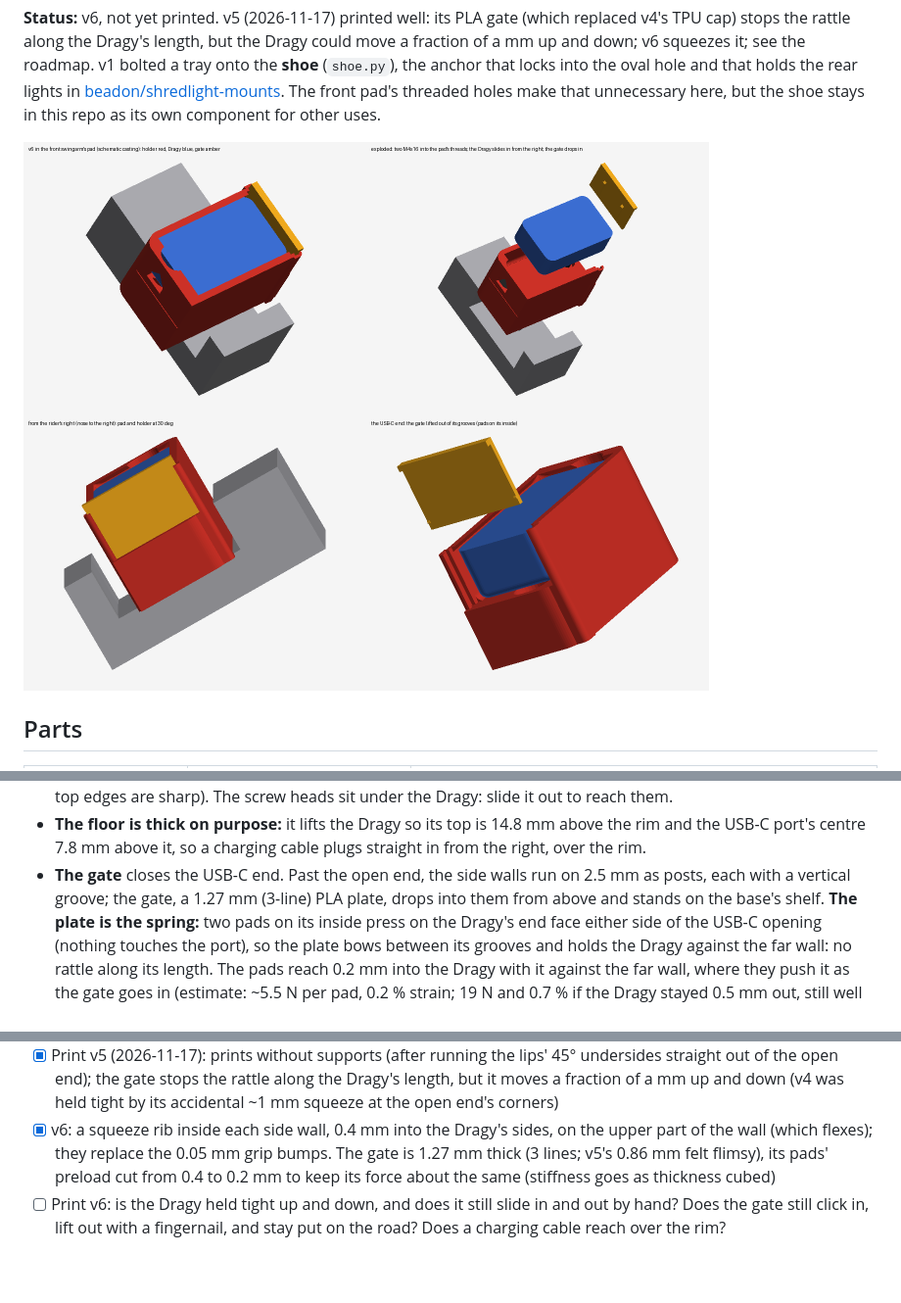
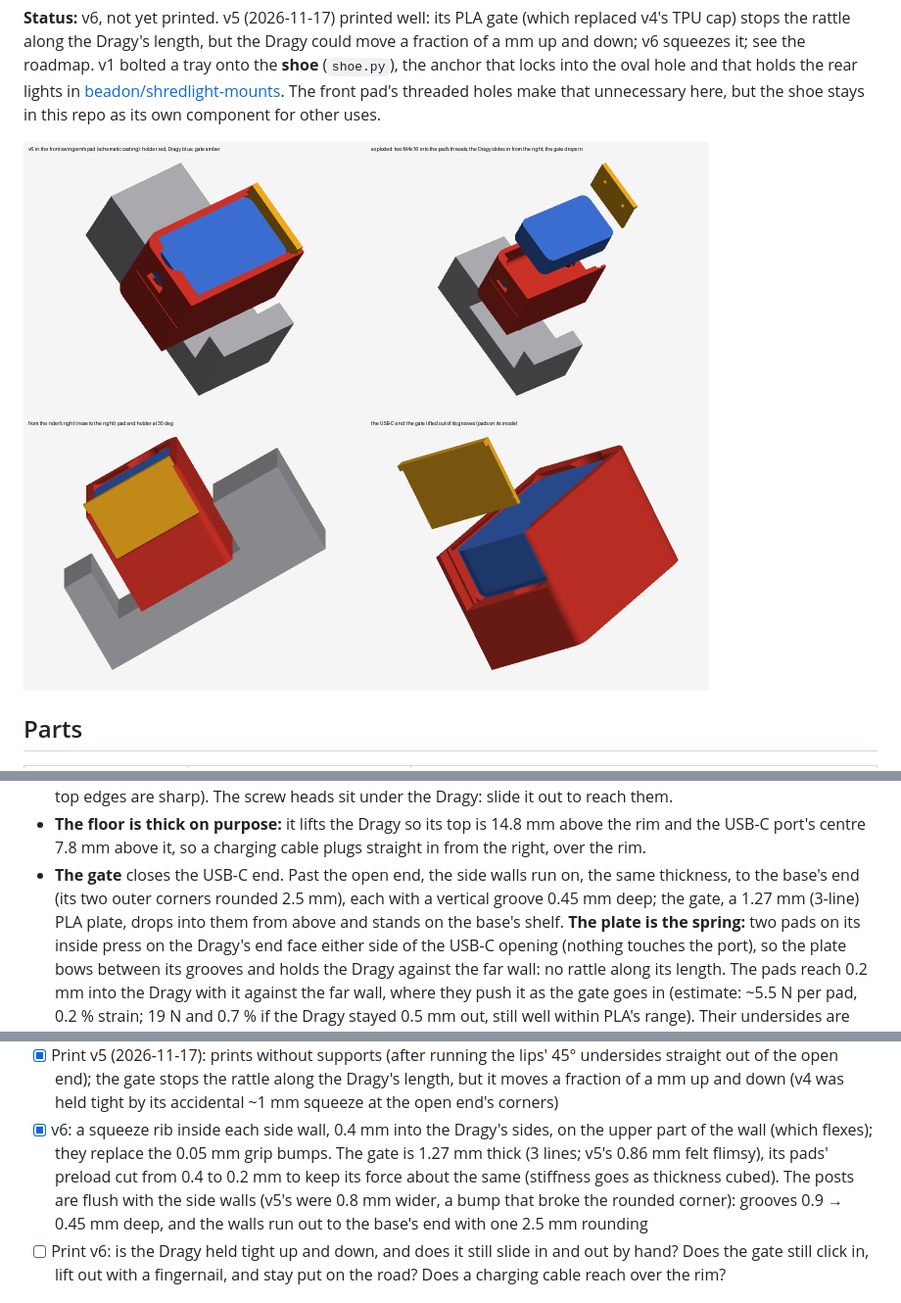
Before and after one commit to beadon/dragy-mount-radium-mach1s, a Markdown page: README.md, 3 parts joined by grey strips. Shown at 98% size. GitHub-like rendering; pictures changed too: docs/render.png; blank space fills up the shorter version.

```diff
--- a/README.md
+++ b/README.md
@@ -47,8 +47,8 @@ See [PRINT_SETTINGS.md](PRINT_SETTINGS.md) for the slicer profile.
   screw heads sit under the Dragy: slide it out to reach them.
 - **The floor is thick on purpose:** it lifts the Dragy so its top is 14.8 mm above the rim and the
   USB-C port's centre 7.8 mm above it, so a charging cable plugs straight in from the right, over the rim.
-- **The gate** closes the USB-C end. Past the open end, the side walls run on 2.5 mm as posts, each
-  with a vertical groove; the gate, a 1.27 mm (3-line) PLA plate, drops into them from above and stands
+- **The gate** closes the USB-C end. Past the open end, the side walls run on, the same thickness, to the
+  base's end (its two outer corners rounded 2.5 mm), each with a vertical groove 0.45 mm deep; the gate, a 1.27 mm (3-line) PLA plate, drops into them from above and stands
   on the base's shelf. **The plate is the spring:** two pads on its inside press on the Dragy's end face
   either side of the USB-C opening (nothing touches the port), so the plate bows between its grooves and
   holds the Dragy against the far wall: no rattle along its length. The pads reach 0.2 mm into the Dragy
@@ -116,7 +116,9 @@ shoe not dropping into the hole or not locking, a pinched mesh).
   held tight by its accidental ~1 mm squeeze at the open end's corners)
 - [x] v6: a squeeze rib inside each side wall, 0.4 mm into the Dragy's sides, on the upper part of the wall (which
   flexes); they replace the 0.05 mm grip bumps. The gate is 1.27 mm thick (3 lines; v5's 0.86 mm felt flimsy), its
-  pads' preload cut from 0.4 to 0.2 mm to keep its force about the same (stiffness goes as thickness cubed)
+  pads' preload cut from 0.4 to 0.2 mm to keep its force about the same (stiffness goes as thickness cubed). The posts
+  are flush with the side walls (v5's were 0.8 mm wider, a bump that broke the rounded corner): grooves 0.9 → 0.45 mm
+  deep, and the walls run out to the base's end with one 2.5 mm rounding
 - [ ] Print v6: is the Dragy held tight up and down, and does it still slide in and out by hand? Does the gate
   still click in, lift out with a fingernail, and stay put on the road? Does a charging cable reach over the rim?
 
```
Also changed, not shown: AGENTS.md (+2 -1 lines), 4 other files.
